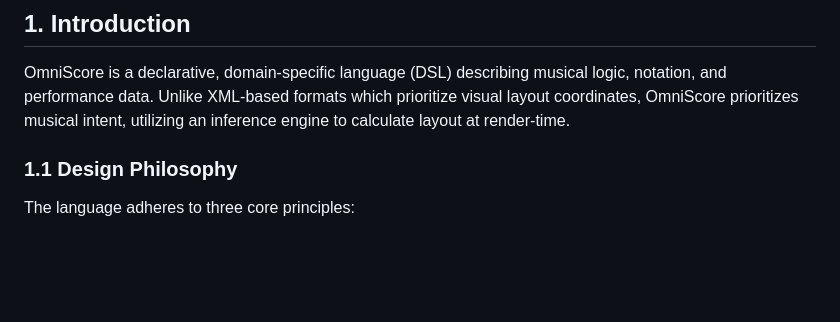
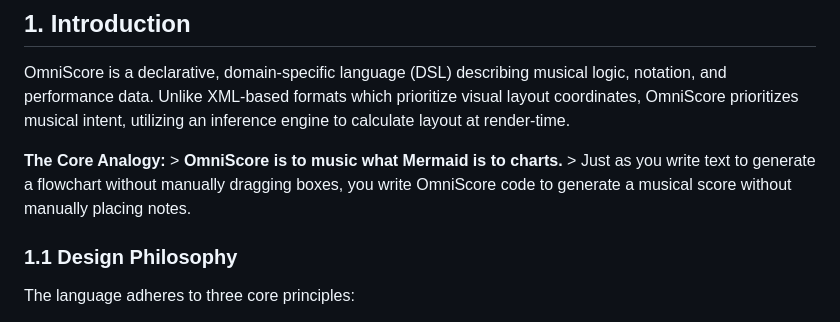
Before and after one commit to alec-borman/OmniScoreNotationLanguage, a Markdown page: Readme.md, the part around the change printed below. Drawn GitHub-style; blank space fills up the shorter version.

```diff
--- a/Readme.md
+++ b/Readme.md
@@ -38,6 +38,8 @@
 ## **1\. Introduction**
 
 OmniScore is a declarative, domain-specific language (DSL) describing musical logic, notation, and performance data. Unlike XML-based formats which prioritize visual layout coordinates, OmniScore prioritizes musical intent, utilizing an inference engine to calculate layout at render-time.
+
+**The Core Analogy:** \> **OmniScore is to music what Mermaid is to charts.** \> Just as you write text to generate a flowchart without manually dragging boxes, you write OmniScore code to generate a musical score without manually placing notes.
 
 ### **1.1 Design Philosophy**
 
```
Also changed, not shown: other parts of Readme.md (+7 -3 lines).
